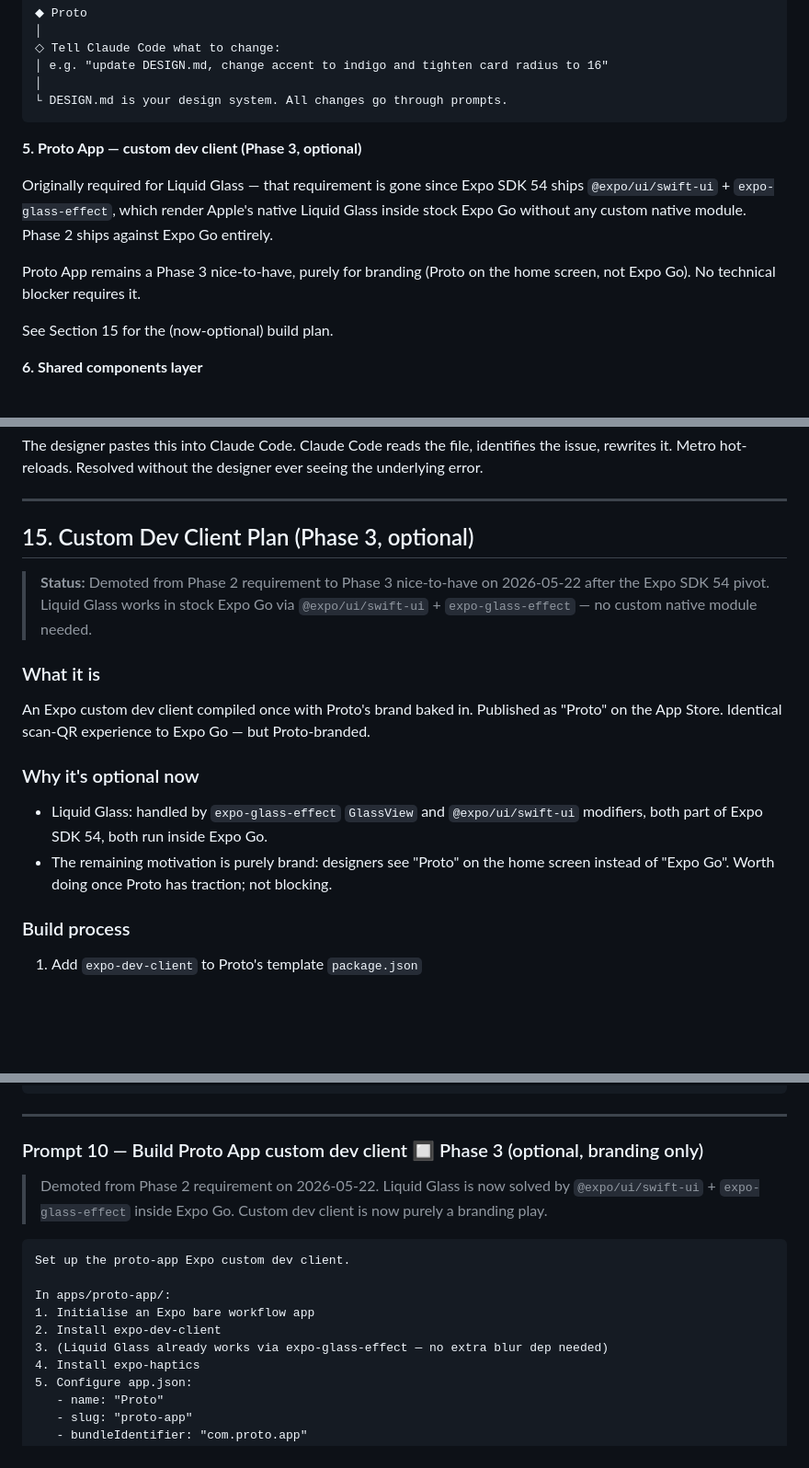
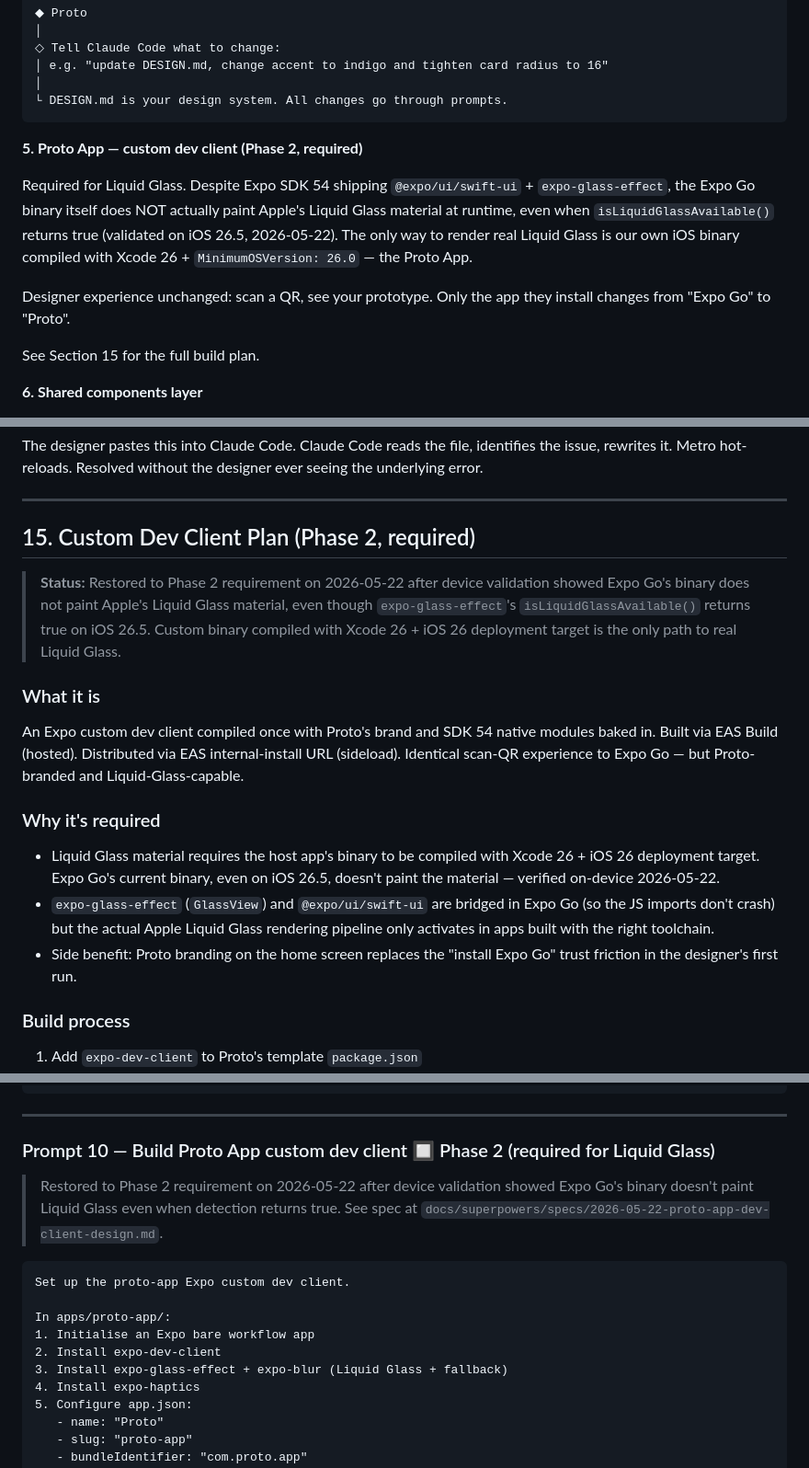
Before and after one commit to sherizan/proto, a Markdown page: docs/proto-master.md, 3 parts joined by grey strips. Shown at 92% size. Drawn GitHub-style; blank space fills up the shorter version.

Commit message:
docs: revert dev client demote — Liquid Glass needs own binary

````diff
--- a/docs/proto-master.md
+++ b/docs/proto-master.md
@@ -548,13 +548,13 @@ Shortcut that opens DESIGN.md and instructs the designer to ask Claude Code to m
 └ DESIGN.md is your design system. All changes go through prompts.
 ```
 
-**5. Proto App — custom dev client (Phase 3, optional)**
-
-Originally required for Liquid Glass — that requirement is gone since Expo SDK 54 ships `@expo/ui/swift-ui` + `expo-glass-effect`, which render Apple's native Liquid Glass inside stock Expo Go without any custom native module. Phase 2 ships against Expo Go entirely.
-
-Proto App remains a Phase 3 nice-to-have, purely for branding (Proto on the home screen, not Expo Go). No technical blocker requires it.
-
-See Section 15 for the (now-optional) build plan.
+**5. Proto App — custom dev client (Phase 2, required)**
+
+Required for Liquid Glass. Despite Expo SDK 54 shipping `@expo/ui/swift-ui` + `expo-glass-effect`, the Expo Go binary itself does NOT actually paint Apple's Liquid Glass material at runtime, even when `isLiquidGlassAvailable()` returns true (validated on iOS 26.5, 2026-05-22). The only way to render real Liquid Glass is our own iOS binary compiled with Xcode 26 + `MinimumOSVersion: 26.0` — the Proto App.
+
+Designer experience unchanged: scan a QR, see your prototype. Only the app they install changes from "Expo Go" to "Proto".
+
+See Section 15 for the full build plan.
 
 **6. Shared components layer**
 
@@ -1112,16 +1112,17 @@ The designer pastes this into Claude Code. Claude Code reads the file, identifie
 
 ---
 
-## 15. Custom Dev Client Plan (Phase 3, optional)
-
-> **Status:** Demoted from Phase 2 requirement to Phase 3 nice-to-have on 2026-05-22 after the Expo SDK 54 pivot. Liquid Glass works in stock Expo Go via `@expo/ui/swift-ui` + `expo-glass-effect` — no custom native module needed.
+## 15. Custom Dev Client Plan (Phase 2, required)
+
+> **Status:** Restored to Phase 2 requirement on 2026-05-22 after device validation showed Expo Go's binary does not paint Apple's Liquid Glass material, even though `expo-glass-effect`'s `isLiquidGlassAvailable()` returns true on iOS 26.5. Custom binary compiled with Xcode 26 + iOS 26 deployment target is the only path to real Liquid Glass.
 
 ### What it is
-An Expo custom dev client compiled once with Proto's brand baked in. Published as "Proto" on the App Store. Identical scan-QR experience to Expo Go — but Proto-branded.
-
-### Why it's optional now
-- Liquid Glass: handled by `expo-glass-effect` `GlassView` and `@expo/ui/swift-ui` modifiers, both part of Expo SDK 54, both run inside Expo Go.
-- The remaining motivation is purely brand: designers see "Proto" on the home screen instead of "Expo Go". Worth doing once Proto has traction; not blocking.
+An Expo custom dev client compiled once with Proto's brand and SDK 54 native modules baked in. Built via EAS Build (hosted). Distributed via EAS internal-install URL (sideload). Identical scan-QR experience to Expo Go — but Proto-branded and Liquid-Glass-capable.
+
+### Why it's required
+- Liquid Glass material requires the host app's binary to be compiled with Xcode 26 + iOS 26 deployment target. Expo Go's current binary, even on iOS 26.5, doesn't paint the material — verified on-device 2026-05-22.
+- `expo-glass-effect` (`GlassView`) and `@expo/ui/swift-ui` are bridged in Expo Go (so the JS imports don't crash) but the actual Apple Liquid Glass rendering pipeline only activates in apps built with the right toolchain.
+- Side benefit: Proto branding on the home screen replaces the "install Expo Go" trust friction in the designer's first run.
 
 ### Build process
 1. Add `expo-dev-client` to Proto's template `package.json`
@@ -1427,9 +1428,9 @@ proto snapshots (list command)
 
 ---
 
-### Prompt 10 — Build Proto App custom dev client 🔲 Phase 3 (optional, branding only)
-
-> Demoted from Phase 2 requirement on 2026-05-22. Liquid Glass is now solved by `@expo/ui/swift-ui` + `expo-glass-effect` inside Expo Go. Custom dev client is now purely a branding play.
+### Prompt 10 — Build Proto App custom dev client 🔲 Phase 2 (required for Liquid Glass)
+
+> Restored to Phase 2 requirement on 2026-05-22 after device validation showed Expo Go's binary doesn't paint Liquid Glass even when detection returns true. See spec at `docs/superpowers/specs/2026-05-22-proto-app-dev-client-design.md`.
 
 ```
 Set up the proto-app Expo custom dev client.
@@ -1437,7 +1438,7 @@ Set up the proto-app Expo custom dev client.
 In apps/proto-app/:
 1. Initialise an Expo bare workflow app
 2. Install expo-dev-client
-3. (Liquid Glass already works via expo-glass-effect — no extra blur dep needed)
+3. Install expo-glass-effect + expo-blur (Liquid Glass + fallback)
 4. Install expo-haptics
 5. Configure app.json:
    - name: "Proto"
````
Also changed, not shown: other parts of docs/proto-master.md (+2 -1 lines).
